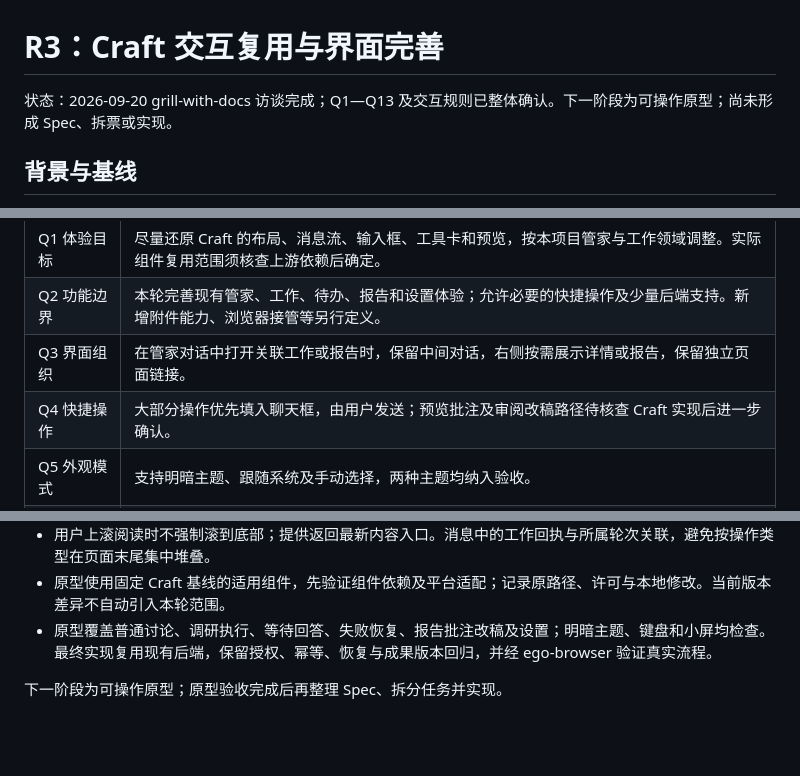
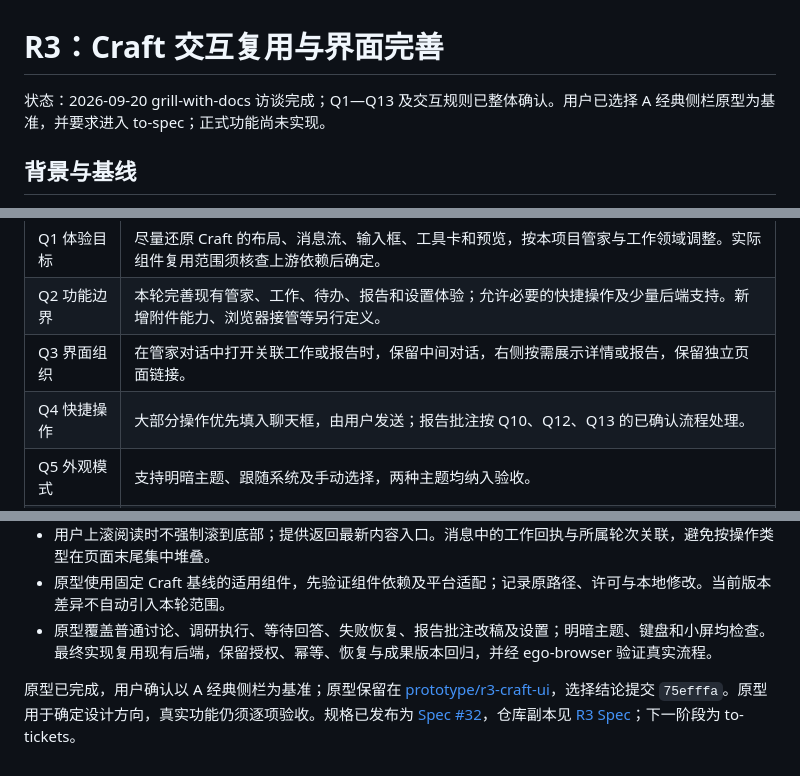
Before and after one commit to kassol/AgentAnywhere, a Markdown page: docs/r3-ui-decisions.md, 3 parts joined by grey strips. Rendered like a GitHub page; blank space fills up the shorter version.

Commit message:
docs: publish R3 Craft workbench specification

```diff
--- a/docs/r3-ui-decisions.md
+++ b/docs/r3-ui-decisions.md
@@ -1,6 +1,6 @@
 # R3：Craft 交互复用与界面完善
 
-状态：2026-09-20 grill-with-docs 访谈完成；Q1—Q13 及交互规则已整体确认。下一阶段为可操作原型；尚未形成 Spec、拆票或实现。
+状态：2026-09-20 grill-with-docs 访谈完成；Q1—Q13 及交互规则已整体确认。用户已选择 A 经典侧栏原型为基准，并要求进入 to-spec；正式功能尚未实现。
 
 ## 背景与基线
 
@@ -13,7 +13,7 @@ R2 已完成发布，验证证据见 [R2-12](evidence/r2-12.md)。当前界面
 | Q1 体验目标 | 尽量还原 Craft 的布局、消息流、输入框、工具卡和预览，按本项目管家与工作领域调整。实际组件复用范围须核查上游依赖后确定。 |
 | Q2 功能边界 | 本轮完善现有管家、工作、待办、报告和设置体验；允许必要的快捷操作及少量后端支持。新增附件能力、浏览器接管等另行定义。 |
 | Q3 界面组织 | 在管家对话中打开关联工作或报告时，保留中间对话，右侧按需展示详情或报告，保留独立页面链接。 |
-| Q4 快捷操作 | 大部分操作优先填入聊天框，由用户发送；预览批注及审阅改稿路径待核查 Craft 实现后进一步确认。 |
+| Q4 快捷操作 | 大部分操作优先填入聊天框，由用户发送；报告批注按 Q10、Q12、Q13 的已确认流程处理。 |
 | Q5 外观模式 | 支持明暗主题、跟随系统及手动选择，两种主题均纳入验收。 |
 | Q6 过程信息 | 工具卡默认显示工具名称、阶段和简短结果，参数与完整输出按需展开；失败与待处理事项醒目呈现。 |
 | Q7 设置组织 | 分层设置：日常选择管家模型及调研模型池，网关凭证、能力来源和参数放到对应详情。 |
@@ -43,4 +43,4 @@ R2 已完成发布，验证证据见 [R2-12](evidence/r2-12.md)。当前界面
 - 原型使用固定 Craft 基线的适用组件，先验证组件依赖及平台适配；记录原路径、许可与本地修改。当前版本差异不自动引入本轮范围。
 - 原型覆盖普通讨论、调研执行、等待回答、失败恢复、报告批注改稿及设置；明暗主题、键盘和小屏均检查。最终实现复用现有后端，保留授权、幂等、恢复与成果版本回归，并经 ego-browser 验证真实流程。
 
-下一阶段为可操作原型；原型验收完成后再整理 Spec、拆分任务并实现。
+原型已完成，用户确认以 A 经典侧栏为基准；原型保留在 [prototype/r3-craft-ui](https://github.com/kassol/AgentAnywhere/tree/prototype/r3-craft-ui)，选择结论提交 `75efffa`。原型用于确定设计方向，真实功能仍须逐项验收。规格已发布为 [Spec #32](https://github.com/kassol/AgentAnywhere/issues/32)，仓库副本见 [R3 Spec](r3-ui-spec.md)；下一阶段为 to-tickets。
```
Also changed, not shown: docs/r3-ui-spec.md (added, +116 -0 lines).
